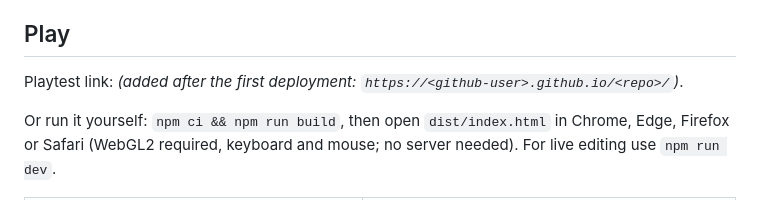
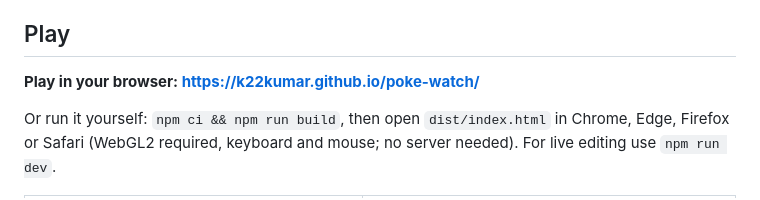
Before and after one commit to k22kumar/poke-watch, a Markdown page: README.md, the part around the change. GitHub-like rendering.

Commit message:
chore: update read me

```diff
--- a/README.md
+++ b/README.md
@@ -21,7 +21,7 @@ Music and move sounds are original but the music has slots for licensed recordin
 
 ## Play
 
-Playtest link: *(added after the first deployment: `https://<github-user>.github.io/<repo>/`)*.
+**Play in your browser: https://k22kumar.github.io/poke-watch/**
 
 Or run it yourself: `npm ci && npm run build`, then open `dist/index.html` in Chrome, Edge, Firefox or Safari (WebGL2 required, keyboard and mouse; no server needed). For live editing use `npm run dev`.
 
```
